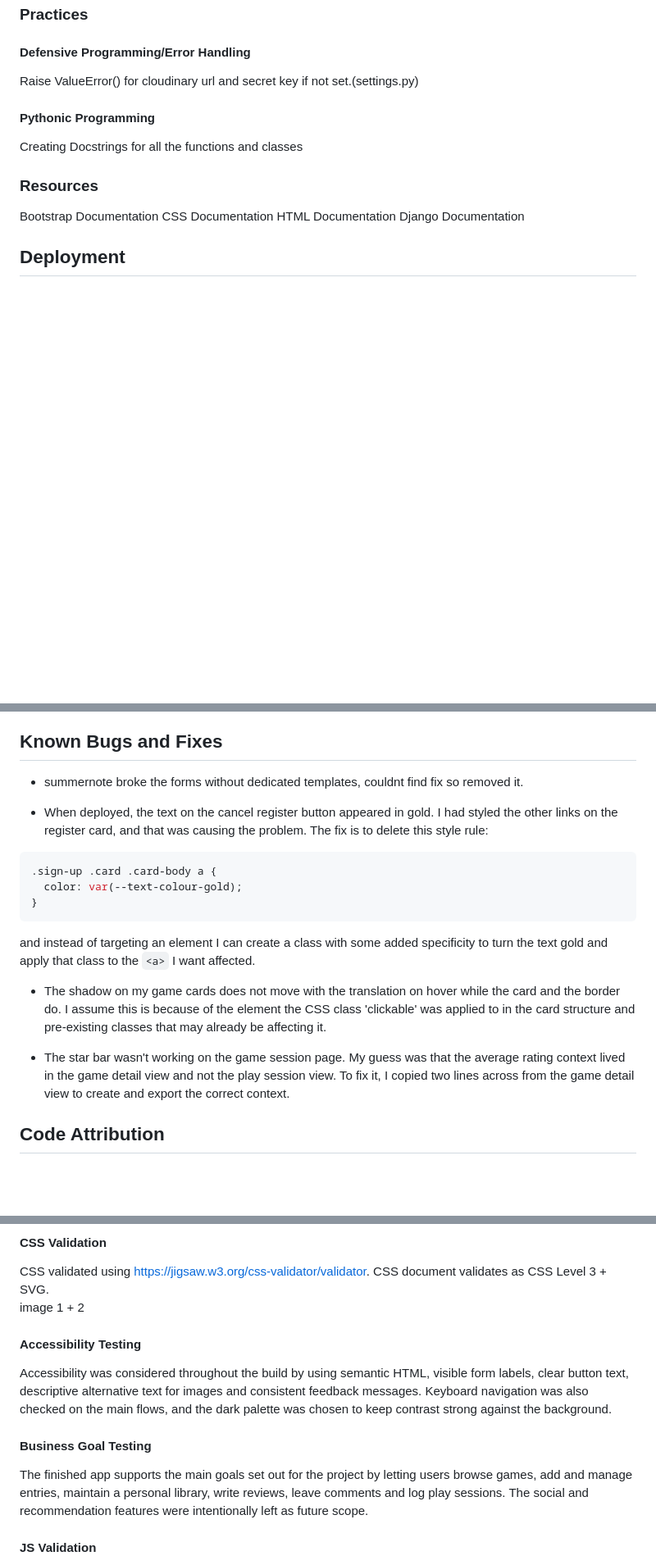
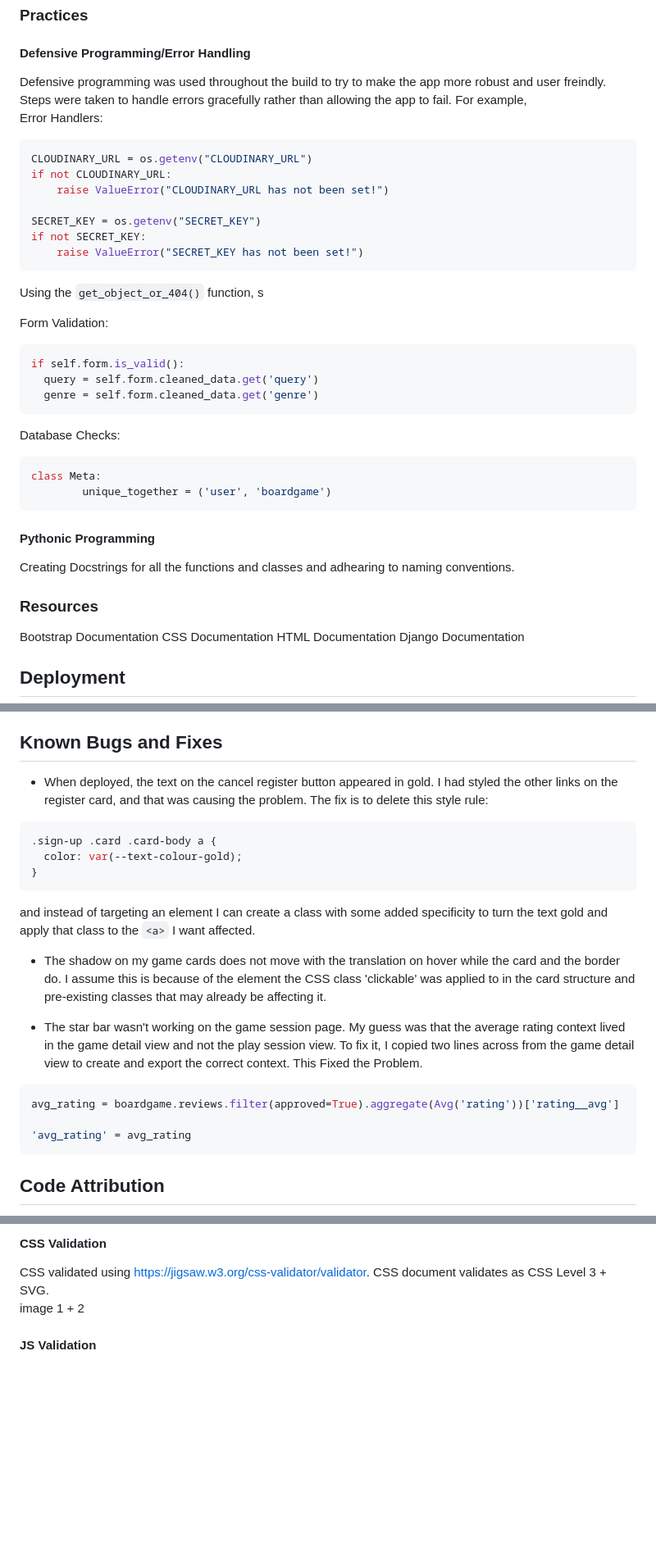
Before and after one commit to Gruheem/milestone-project-3, a Markdown page: README.md, 3 parts joined by grey strips. Shown: that part at 82% size. Rendered like a GitHub page; blank space fills up the shorter version.

````diff
--- a/README.md
+++ b/README.md
@@ -461,10 +472,33 @@ Debugging & Specific Question Help - [Claude](https://claude.ai), [ChatGPT](http
 
 ### Practices
 #### Defensive Programming/Error Handling
-Raise ValueError() for cloudinary url and secret key if not set.(settings.py)
+Defensive programming was used throughout the build to try to make the app more robust and user freindly. Steps were taken to handle errors gracefully rather than allowing the app to fail. For example,
+Error Handlers:
+```Python
+CLOUDINARY_URL = os.getenv("CLOUDINARY_URL")
+if not CLOUDINARY_URL:
+    raise ValueError("CLOUDINARY_URL has not been set!")
+
+SECRET_KEY = os.getenv("SECRET_KEY")
+if not SECRET_KEY:
+    raise ValueError("SECRET_KEY has not been set!")
+```
+Using the `get_object_or_404()` function,  s
+
+Form Validation:
+```Python
+if self.form.is_valid():
+  query = self.form.cleaned_data.get('query')
+  genre = self.form.cleaned_data.get('genre')
+```
+Database Checks:
+```Python
+class Meta:
+        unique_together = ('user', 'boardgame')
+```
 
 #### Pythonic Programming
-Creating Docstrings for all the functions and classes
+Creating Docstrings for all the functions and classes and adhearing to naming conventions.
 
 ### Resources
 Bootstrap Documentation
@@ -492,7 +526,6 @@ Steps taken to deploy:
 To run this project locally, make sure you have your virtual environment activated and the correct version of Python running. Then install dependencies using requirements.txt (`pip3 install -r requirements.txt`). After this has successfully completed, run `python3 manage.py runserver` in the terminal. Hold Control/Command and click on the link created to launch the app in your default browser.
 
 ## Known Bugs and Fixes
-- summernote broke the forms without dedicated templates, couldnt find fix so removed it.
 
 - When deployed, the text on the cancel register button appeared in gold. I had styled the other links on the register card, and that was causing the problem. The fix is to delete this style rule:
 ``` CSS
@@ -504,7 +537,12 @@ and instead of targeting an element I can create a class with some added specifi
 
 - The shadow on my game cards does not move with the translation on hover while the card and the border do. I assume this is because of the element the CSS class 'clickable' was applied to in the card structure and pre-existing classes that may already be affecting it.
 
-- The star bar wasn't working on the game session page. My guess was that the average rating context lived in the game detail view and not the play session view. To fix it, I copied two lines across from the game detail view to create and export the correct context.
+- The star bar wasn't working on the game session page. My guess was that the average rating context lived in the game detail view and not the play session view. To fix it, I copied two lines across from the game detail view to create and export the correct context. This Fixed the Problem.
+```Python
+avg_rating = boardgame.reviews.filter(approved=True).aggregate(Avg('rating'))['rating__avg']
+
+'avg_rating' = avg_rating
+```
 
 ## Code Attribution
 Claude wrote the Average Rating Star Bar lines of CSS as this was something I wasn't able to build myself, running from lines 218 to 247 in static/css/styles.css, and this line of Python used to collect and average the ratings and assign it to a variable:
@@ -658,11 +699,7 @@ CSS validated using https://jigsaw.w3.org/css-validator/validator.
 CSS document validates as CSS Level 3 + SVG.
 image 1 + 2
 
-#### Accessibility Testing
-Accessibility was considered throughout the build by using semantic HTML, visible form labels, clear button text, descriptive alternative text for images and consistent feedback messages. Keyboard navigation was also checked on the main flows, and the dark palette was chosen to keep contrast strong against the background.
 
-#### Business Goal Testing
-The finished app supports the main goals set out for the project by letting users browse games, add and manage entries, maintain a personal library, write reviews, leave comments and log play sessions. The social and recommendation features were intentionally left as future scope.
 
 #### JS Validation
 JS Validated using Claude(Anthropic Ai).
````
Also changed, not shown: other parts of README.md (+123 -105 lines), README_images/add-game-two.png (added), README_images/contrast-grid.png (added), 3 other files.
